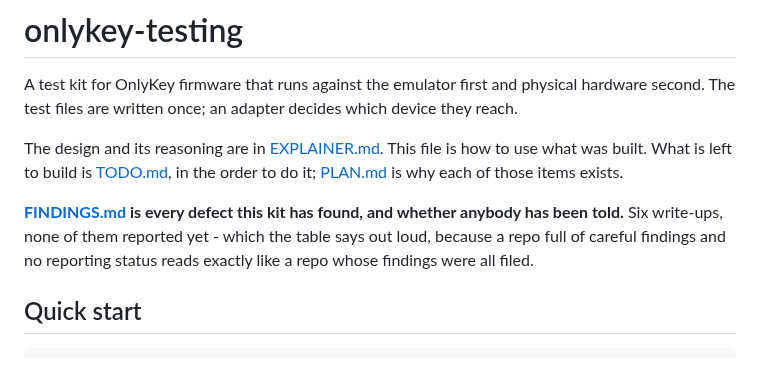
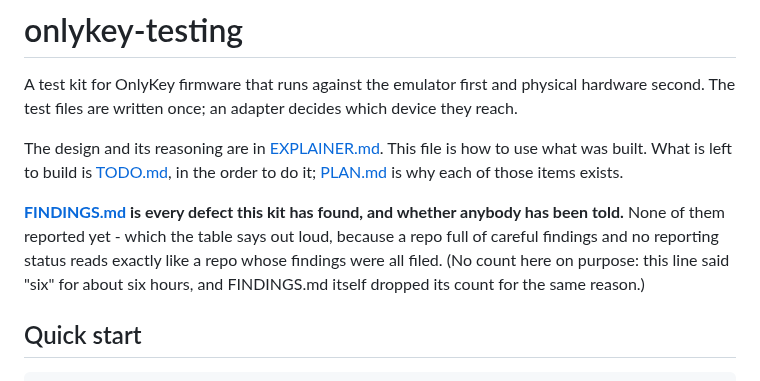
Before and after one commit to bm-ok/onlykey-testing, a Markdown page: README.md, the part around the change. Drawn GitHub-style.

Commit message:
Drop the finding count from README too
It said "six write-ups" and there are seven. Same failure FINDINGS.md
shed a few commits ago: a count in prose has to be maintained in step
with a table somewhere else, and these two files exist because
unmaintained status claims are the problem.

Co-Authored-By: Claude Opus 5 (1M context) <noreply@anthropic.com>

```diff
--- a/README.md
+++ b/README.md
@@ -9,9 +9,11 @@ how to use what was built. What is left to build is [TODO.md](TODO.md), in the
 order to do it; [PLAN.md](PLAN.md) is why each of those items exists.
 
 **[FINDINGS.md](FINDINGS.md) is every defect this kit has found, and whether
-anybody has been told.** Six write-ups, none of them reported yet - which the
-table says out loud, because a repo full of careful findings and no reporting
-status reads exactly like a repo whose findings were all filed.
+anybody has been told.** None of them reported yet - which the table says out
+loud, because a repo full of careful findings and no reporting status reads
+exactly like a repo whose findings were all filed. (No count here on purpose:
+this line said "six" for about six hours, and FINDINGS.md itself dropped its
+count for the same reason.)
 
 ## Quick start
 
```
